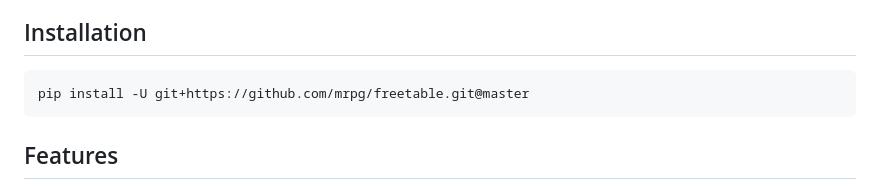
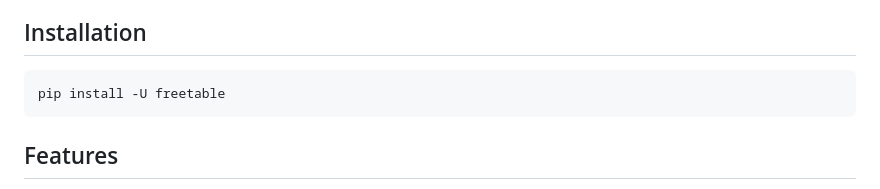
Before and after one commit to mrpg/freetable, a Markdown page: README.md, the part around the change. Rendered like a GitHub page.

````diff
--- a/README.md
+++ b/README.md
@@ -9,7 +9,7 @@ Moreover, unlike many similar packages, this one is completely free to use and i
 ## Installation
 
 ```bash
-pip install -U git+https://github.com/mrpg/freetable.git@master
+pip install -U freetable
 ```
 
 ## Features
````
